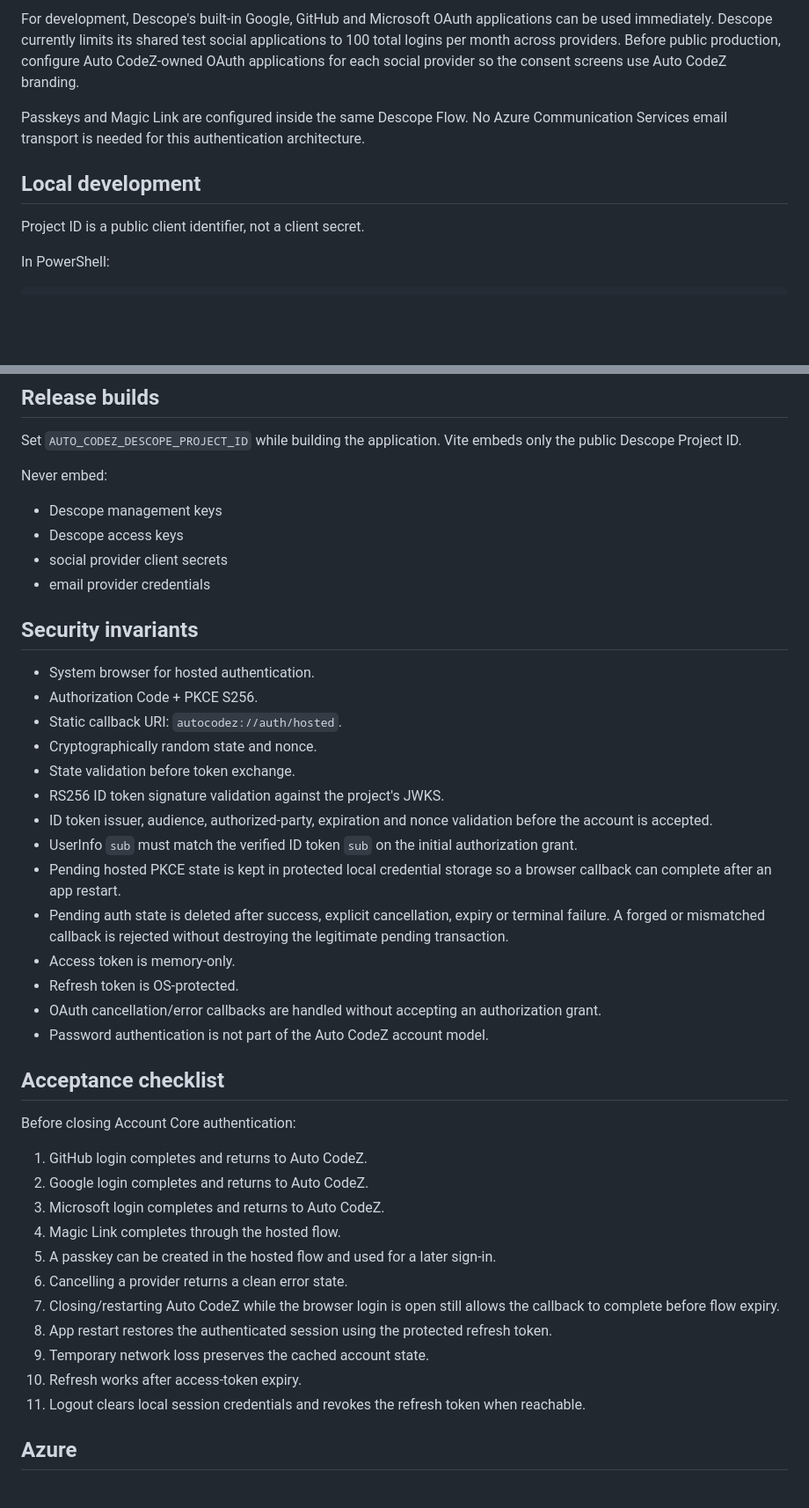
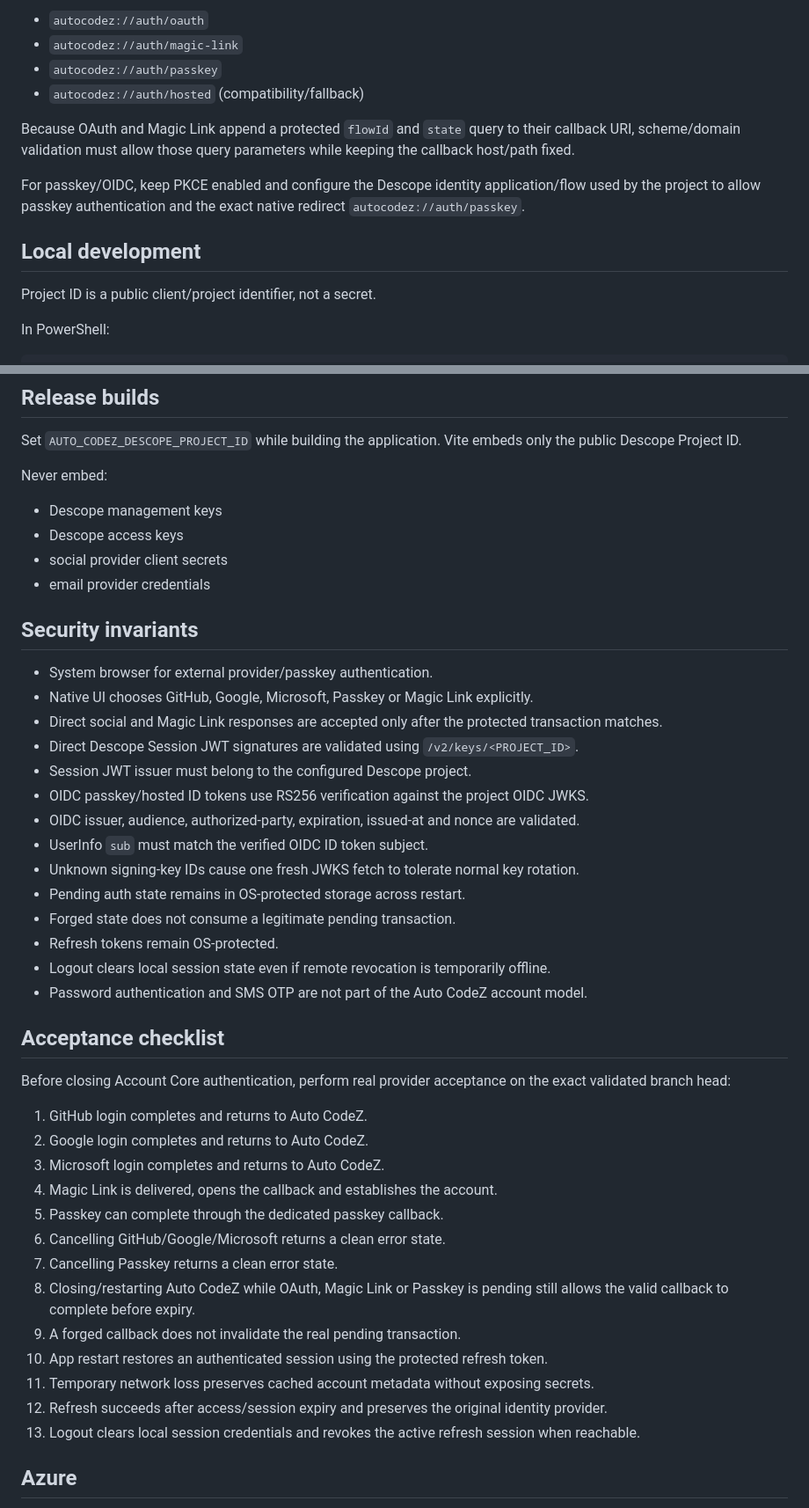
Before and after one commit to Silvaxxxuuuu/Auto-CodeZ-context, a Markdown page: docs/account-authentication.md, 2 parts joined by grey strips. Shown at 88% size. Drawn GitHub-style; blank space fills up the shorter version.

```diff
--- a/docs/account-authentication.md
+++ b/docs/account-authentication.md
@@ -43,11 +70,16 @@ In Descope Console:
 
-For development, Descope's built-in Google, GitHub and Microsoft OAuth applications can be used immediately. Descope currently limits its shared test social applications to 100 total logins per month across providers. Before public production, configure Auto CodeZ-owned OAuth applications for each social provider so the consent screens use Auto CodeZ branding.
+- `autocodez://auth/oauth`
+- `autocodez://auth/magic-link`
+- `autocodez://auth/passkey`
+- `autocodez://auth/hosted` (compatibility/fallback)
 
-Passkeys and Magic Link are configured inside the same Descope Flow. No Azure Communication Services email transport is needed for this authentication architecture.
+Because OAuth and Magic Link append a protected `flowId` and `state` query to their callback URI, scheme/domain validation must allow those query parameters while keeping the callback host/path fixed.
+
+For passkey/OIDC, keep PKCE enabled and configure the Descope identity application/flow used by the project to allow passkey authentication and the exact native redirect `autocodez://auth/passkey`.
 
 ## Local development
 
-Project ID is a public client identifier, not a client secret.
+Project ID is a public client/project identifier, not a secret.
 
 In PowerShell:
 
@@ -62,6 +94,7 @@ The legacy Azure account endpoint environment variable is intentionally ignored
 Set `AUTO_CODEZ_DESCOPE_PROJECT_ID` while building the application. Vite embeds only the public Descope Project ID.
 
 Never embed:
+
 - Descope management keys
 - Descope access keys
 - social provider client secrets
@@ -69,36 +102,38 @@ Never embed:
 
 ## Security invariants
 
-- System browser for hosted authentication.
-- Authorization Code + PKCE S256.
-- Static callback URI: `autocodez://auth/hosted`.
-- Cryptographically random state and nonce.
-- State validation before token exchange.
-- RS256 ID token signature validation against the project's JWKS.
-- ID token issuer, audience, authorized-party, expiration and nonce validation before the account is accepted.
-- UserInfo `sub` must match the verified ID token `sub` on the initial authorization grant.
-- Pending hosted PKCE state is kept in protected local credential storage so a browser callback can complete after an app restart.
-- Pending auth state is deleted after success, explicit cancellation, expiry or terminal failure. A forged or mismatched callback is rejected without destroying the legitimate pending transaction.
-- Access token is memory-only.
-- Refresh token is OS-protected.
-- OAuth cancellation/error callbacks are handled without accepting an authorization grant.
-- Password authentication is not part of the Auto CodeZ account model.
+- System browser for external provider/passkey authentication.
+- Native UI chooses GitHub, Google, Microsoft, Passkey or Magic Link explicitly.
+- Direct social and Magic Link responses are accepted only after the protected transaction matches.
+- Direct Descope Session JWT signatures are validated using `/v2/keys/<PROJECT_ID>`.
+- Session JWT issuer must belong to the configured Descope project.
+- OIDC passkey/hosted ID tokens use RS256 verification against the project OIDC JWKS.
+- OIDC issuer, audience, authorized-party, expiration, issued-at and nonce are validated.
+- UserInfo `sub` must match the verified OIDC ID token subject.
+- Unknown signing-key IDs cause one fresh JWKS fetch to tolerate normal key rotation.
+- Pending auth state remains in OS-protected storage across restart.
+- Forged state does not consume a legitimate pending transaction.
+- Refresh tokens remain OS-protected.
+- Logout clears local session state even if remote revocation is temporarily offline.
+- Password authentication and SMS OTP are not part of the Auto CodeZ account model.
 
 ## Acceptance checklist
 
-Before closing Account Core authentication:
+Before closing Account Core authentication, perform real provider acceptance on the exact validated branch head:
 
 1. GitHub login completes and returns to Auto CodeZ.
 2. Google login completes and returns to Auto CodeZ.
 3. Microsoft login completes and returns to Auto CodeZ.
-4. Magic Link completes through the hosted flow.
-5. A passkey can be created in the hosted flow and used for a later sign-in.
-6. Cancelling a provider returns a clean error state.
-7. Closing/restarting Auto CodeZ while the browser login is open still allows the callback to complete before flow expiry.
-8. App restart restores the authenticated session using the protected refresh token.
-9. Temporary network loss preserves the cached account state.
-10. Refresh works after access-token expiry.
-11. Logout clears local session credentials and revokes the refresh token when reachable.
+4. Magic Link is delivered, opens the callback and establishes the account.
+5. Passkey can complete through the dedicated passkey callback.
+6. Cancelling GitHub/Google/Microsoft returns a clean error state.
+7. Cancelling Passkey returns a clean error state.
+8. Closing/restarting Auto CodeZ while OAuth, Magic Link or Passkey is pending still allows the valid callback to complete before expiry.
+9. A forged callback does not invalidate the real pending transaction.
+10. App restart restores an authenticated session using the protected refresh token.
+11. Temporary network loss preserves cached account metadata without exposing secrets.
+12. Refresh succeeds after access/session expiry and preserves the original identity provider.
+13. Logout clears local session credentials and revokes the active refresh session when reachable.
 
 ## Azure
 
```
Also changed, not shown: other parts of docs/account-authentication.md (+56 -29 lines).
